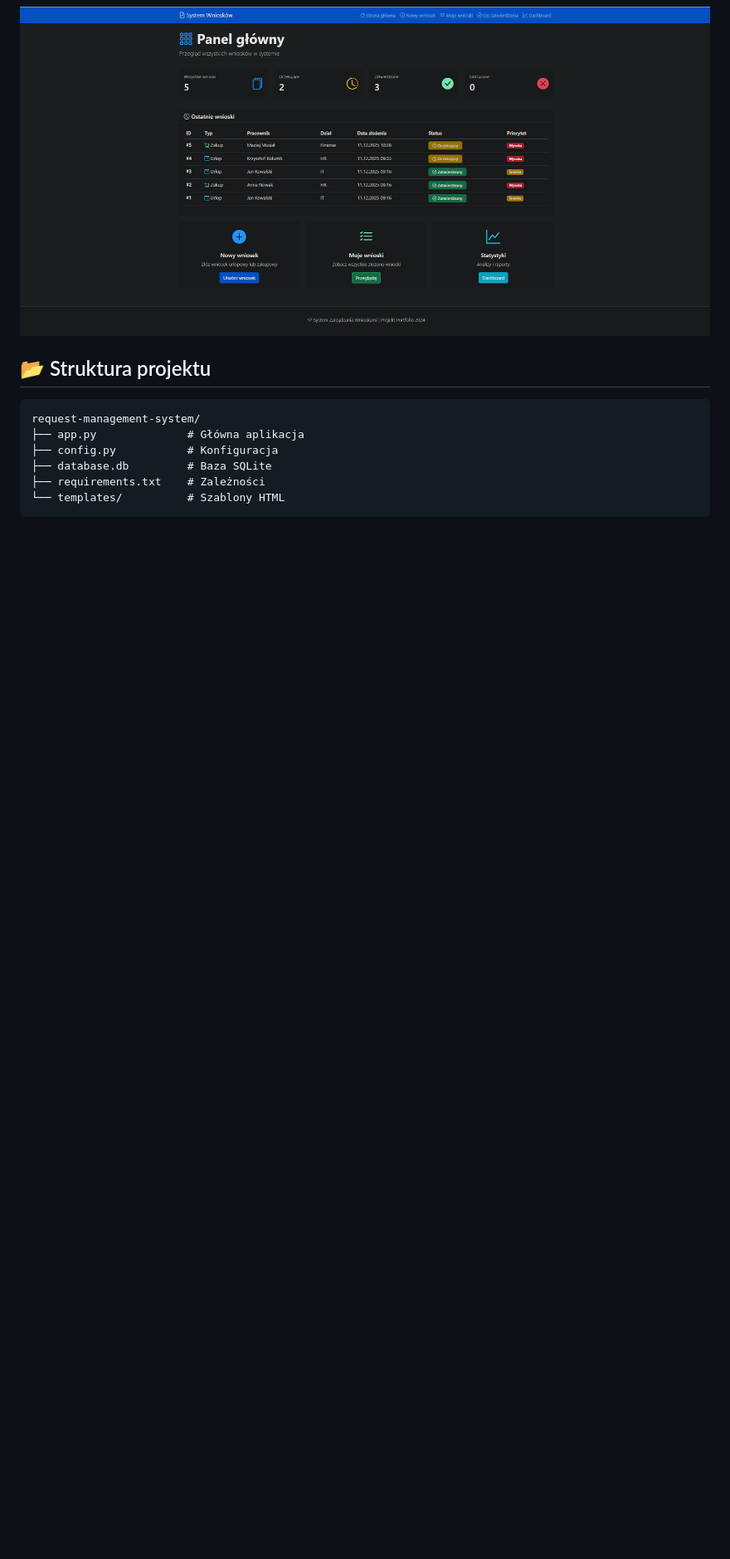
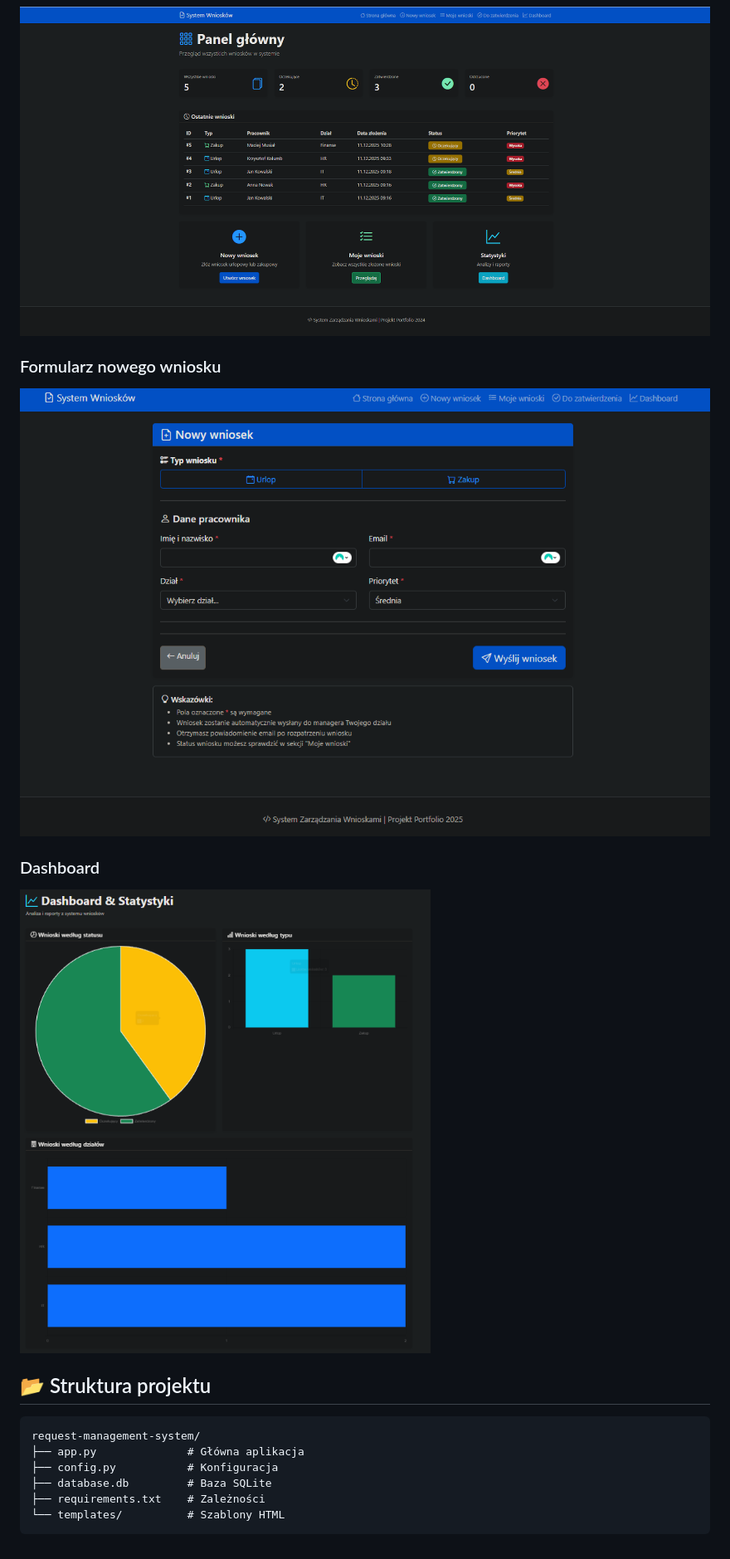
Before and after one commit to beretG/request-management-system, a Markdown page: README.md, the part around the change printed below. Shown: that part at 83% size. GitHub-like rendering; pictures changed too: screenshots/dashboard.png (added), screenshots/form.png (added); blank space fills up the shorter version.

Commit message:
add more screenshots

````diff
--- a/README.md
+++ b/README.md
@@ -37,5 +38,10 @@ py app.py
 ![Strona główna](screenshots/home.png)
 
+### Formularz nowego wniosku
+![Nowy wniosek](screenshots/form.png)
+
+### Dashboard
+![Panel](screenshots/dashboard.png)
 ## 📂 Struktura projektu
 ```
 request-management-system/
````
Also changed, not shown: other parts of README.md (+1 -0 lines), templates/README.md (deleted, +0 -54 lines), 1 other file.
